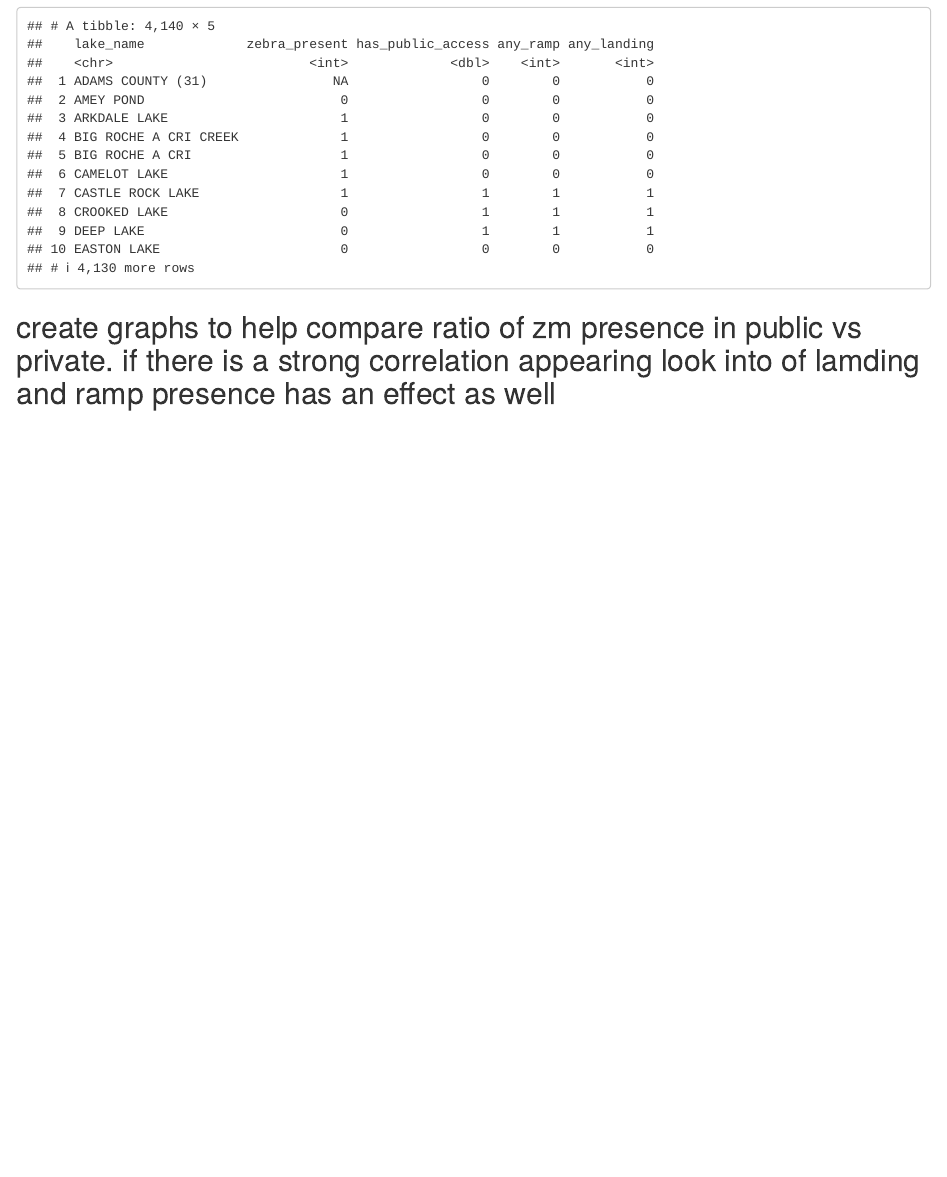
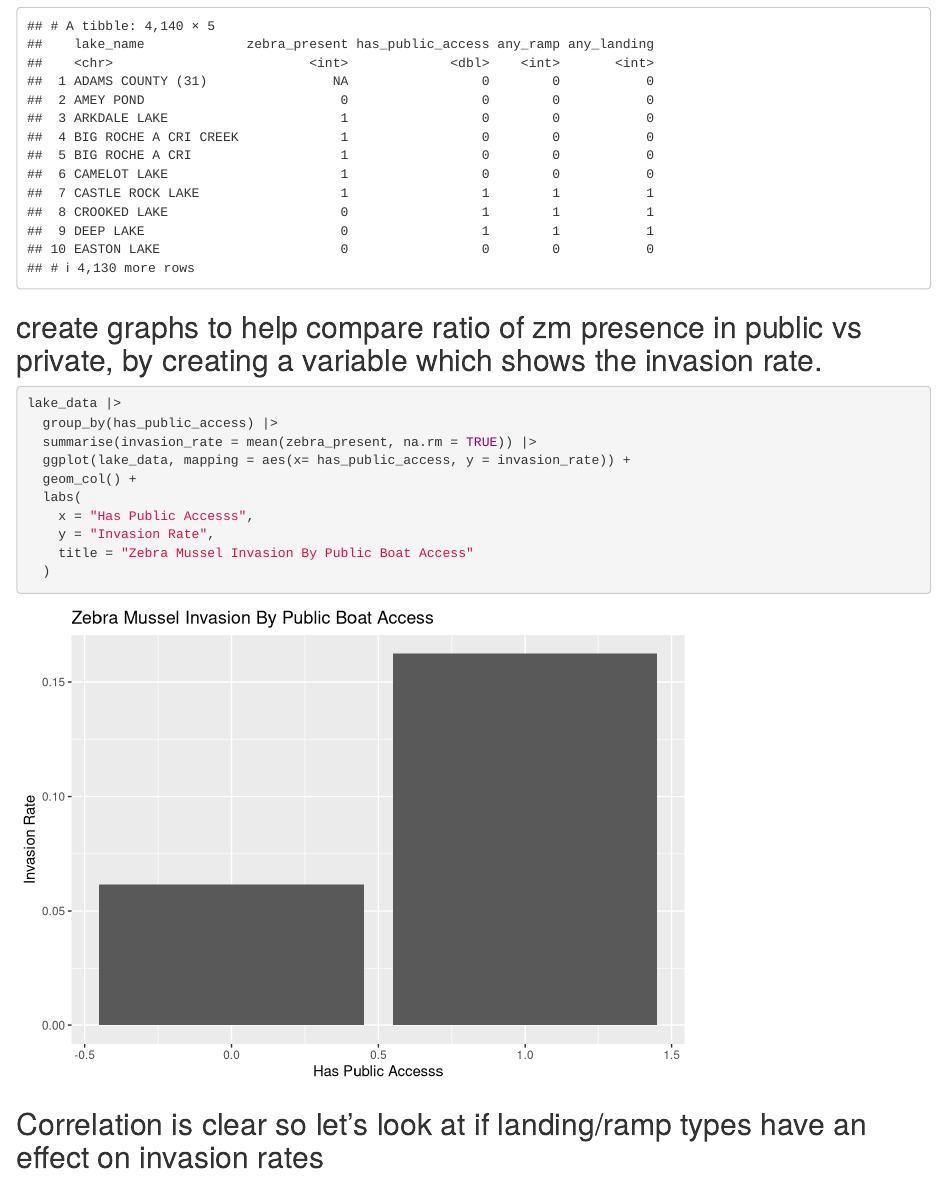
Before and after one commit to MBottemiller/PS270_Final_Project, an R Markdown document (index.Rmd): the page in a window 1100 px wide, from 3190 px down. Rendered offline with R 4.5, knitr and Pandoc, with nearby package versions; drawn as R Markdown's standard HTML page in place of the format the file asks for.

Commit message:
first graph done

````diff
--- a/index.Rmd
+++ b/index.Rmd
@@ -86,7 +86,24 @@ lake_data
 ```
 
 
-## create graphs to help compare ratio of zm presence in public vs private. if there is a strong correlation appearing look into of lamding and ramp presence has an effect as well
+## create graphs to help compare ratio of zm presence in public vs private, by creating a variable which shows the invasion rate.
+
+
+```{r}
+lake_data |>
+  group_by(has_public_access) |>
+  summarise(invasion_rate = mean(zebra_present, na.rm = TRUE)) |>
+  ggplot(lake_data, mapping = aes(x= has_public_access, y = invasion_rate)) +
+  geom_col() +
+  labs(
+    x = "Has Public Accesss",
+    y = "Invasion Rate",
+    title = "Zebra Mussel Invasion By Public Boat Access"
+  )
+```
+
+## Correlation is clear so let's look at if landing/ramp types have an effect on invasion rates
+
 ```{r}
 
 ```
````
Also changed, not shown: index.html, 1 other file.
